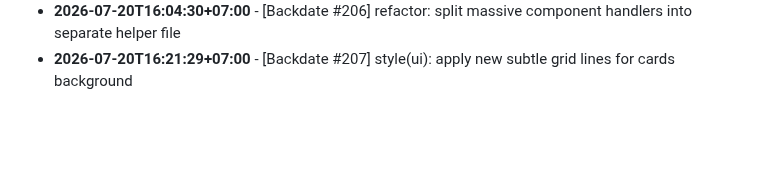
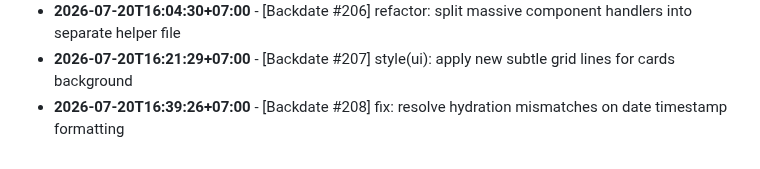
Before and after one commit to felichpehagasaginting-code/Photobooth-AI, a Markdown page: docs/ACTIVITY_LOG.md, the part around the change. Drawn GitHub-style; blank space fills up the shorter version.

Commit message:
fix: resolve hydration mismatches on date timestamp formatting

```diff
--- a/docs/ACTIVITY_LOG.md
+++ b/docs/ACTIVITY_LOG.md
@@ -1612,3 +1612,4 @@ Daily log records of minor changes, layout adjustments, mock refactorings, style
 - **2026-07-20T15:48:25+07:00** - [Backdate #205] chore: add gitignore entry for local scratch outputs
 - **2026-07-20T16:04:30+07:00** - [Backdate #206] refactor: split massive component handlers into separate helper file
 - **2026-07-20T16:21:29+07:00** - [Backdate #207] style(ui): apply new subtle grid lines for cards background
+- **2026-07-20T16:39:26+07:00** - [Backdate #208] fix: resolve hydration mismatches on date timestamp formatting
```
